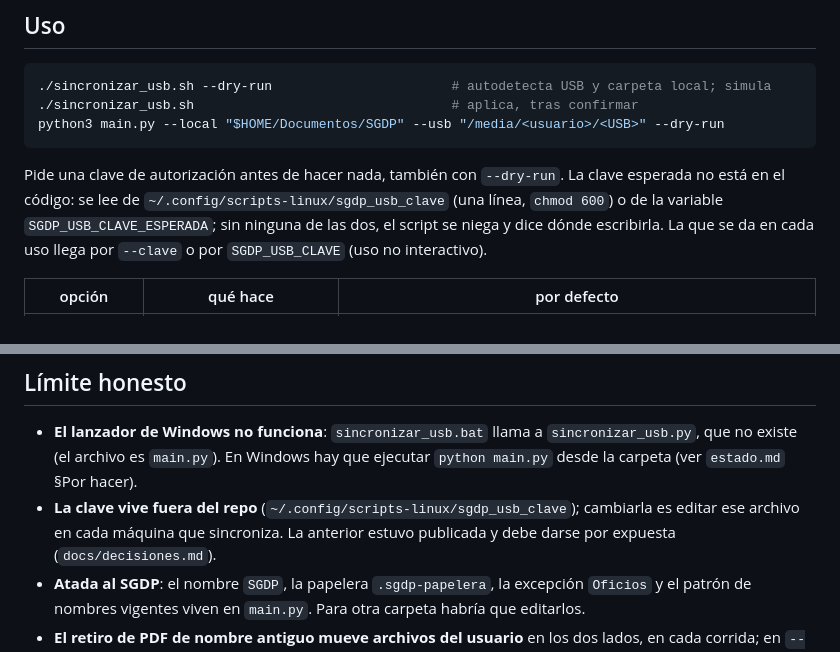
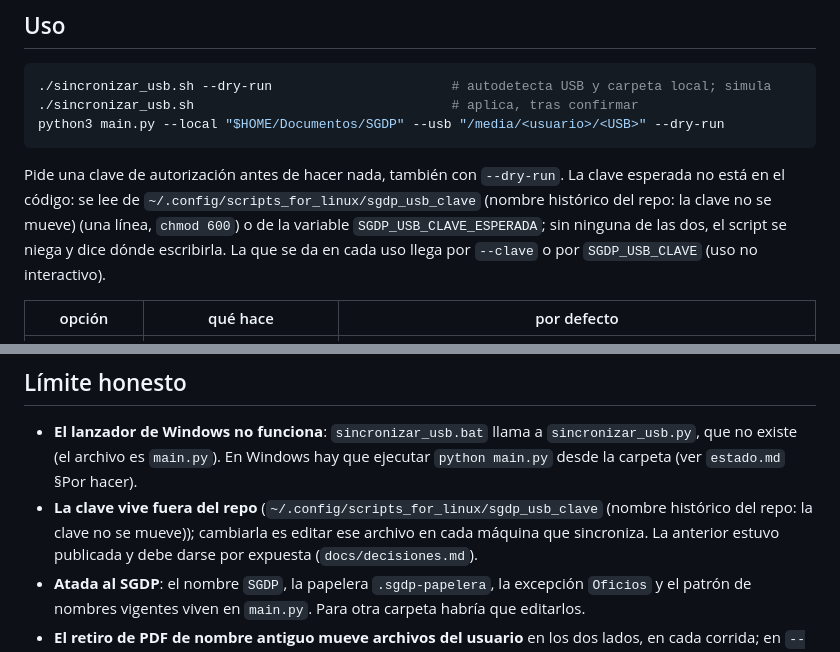
Before and after one commit to achalmed/scripts_for_linux, a Markdown page: script_sync_usb/README.md, 2 parts joined by grey strips. Rendered like a GitHub page.

Commit message:
docs(sync_usb): la clave sigue en su carpeta de nombre histórico
Co-Authored-By: Claude Opus 5.5 <noreply@anthropic.com>

````diff
--- a/script_sync_usb/README.md
+++ b/script_sync_usb/README.md
@@ -54,7 +54,7 @@ python3 main.py --local "$HOME/Documentos/SGDP" --usb "/media/<usuario>/<USB>" -
 ```
 
 Pide una clave de autorización antes de hacer nada, también con `--dry-run`. La clave esperada no está en el
-código: se lee de `~/.config/scripts-linux/sgdp_usb_clave` (una línea, `chmod 600`) o de la variable
+código: se lee de `~/.config/scripts_for_linux/sgdp_usb_clave` (nombre histórico del repo: la clave no se mueve) (una línea, `chmod 600`) o de la variable
 `SGDP_USB_CLAVE_ESPERADA`; sin ninguna de las dos, el script se niega y dice dónde escribirla. La que se da en
 cada uso llega por `--clave` o por `SGDP_USB_CLAVE` (uso no interactivo).
 
@@ -90,7 +90,7 @@ Requisitos: Python 3, solo biblioteca estándar.
 - **El lanzador de Windows no funciona**: `sincronizar_usb.bat` llama a `sincronizar_usb.py`, que no existe (el
   archivo es `main.py`). En Windows hay que ejecutar `python main.py` desde la carpeta (ver `estado.md`
   §Por hacer).
-- **La clave vive fuera del repo** (`~/.config/scripts-linux/sgdp_usb_clave`); cambiarla es editar ese archivo
+- **La clave vive fuera del repo** (`~/.config/scripts_for_linux/sgdp_usb_clave` (nombre histórico del repo: la clave no se mueve)); cambiarla es editar ese archivo
   en cada máquina que sincroniza. La anterior estuvo publicada y debe darse por expuesta (`docs/decisiones.md`).
 - **Atada al SGDP**: el nombre `SGDP`, la papelera `.sgdp-papelera`, la excepción `Oficios` y el patrón de nombres
   vigentes viven en `main.py`. Para otra carpeta habría que editarlos.
````
